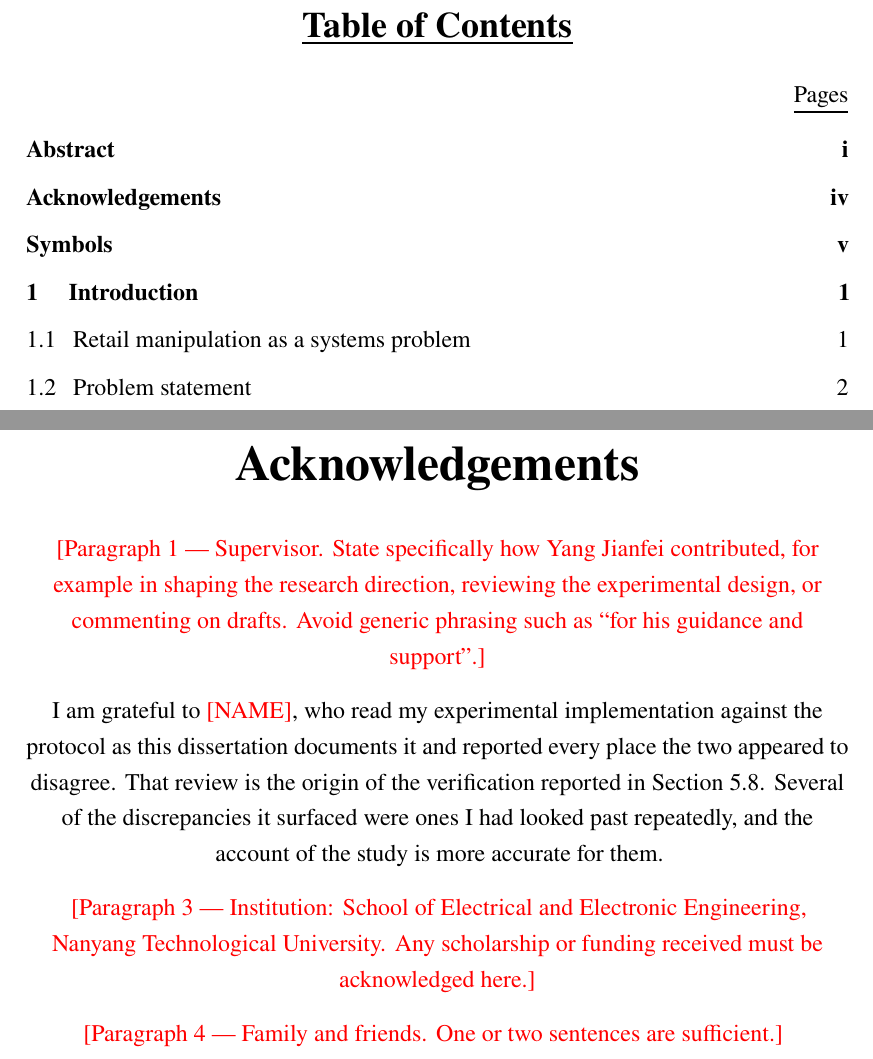
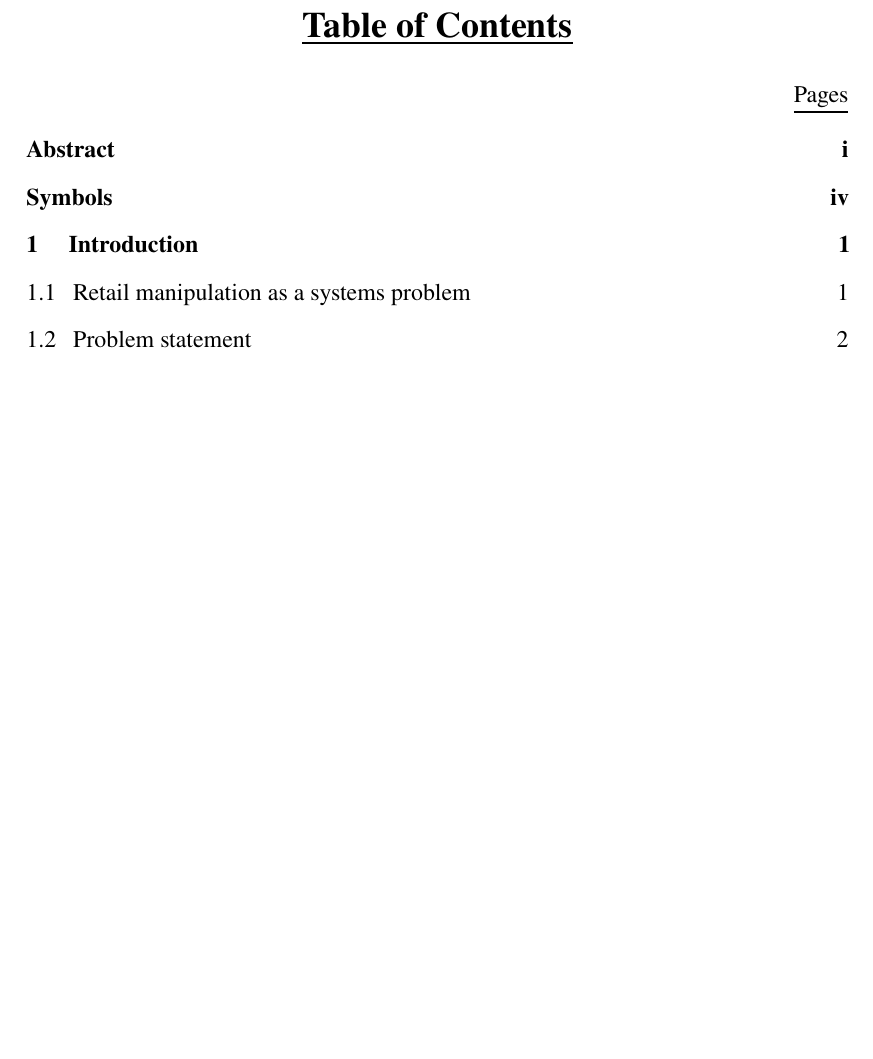
Before and after one commit to SaladMike/robobenchmart-dissertation, a LaTeX thesis (main.tex, which reads c-front-matter/acknowledgements.tex): two parts of pages 7 and 13 of 85 before the commit and part of page 7 of 84 after it, the two joined at a grey line, cut so that both start at the same text, the shorter picture padded with empty space. Compiled offline with pdfLaTeX.

Commit message:
Remove the acknowledgements page
Co-Authored-By: Claude Opus 5 <noreply@anthropic.com>

```diff
--- a/c-front-matter/acknowledgements.tex
+++ /dev/null
@@ -1,26 +0,0 @@
-\chapter*{Acknowledgements}
-\addcontentsline{toc}{chapter}{Acknowledgements}
-
-% ============================================================================
-% 请用自己的措辞替换下方占位段落。建议顺序：
-%   1) 导师  2) 其他学术/技术帮助  3) 机构与资助  4) 家人朋友
-% 全篇 150-250 词为宜。写完后删除这些占位段落。
-%
-% 注意：本文正文字体为 Times New Roman，不含汉字，
-%      占位文字必须用英文，否则 PDF 中会显示为空白。
-%      AI 工具的使用披露属于原创性声明（originality.tex）的范围，不写在致谢里。
-% ============================================================================
-
-\textcolor{red}{[Paragraph 1 --- Supervisor. State specifically how \SupervisorName{} contributed, for example in shaping the research direction, reviewing the experimental design, or commenting on drafts. Avoid generic phrasing such as ``for his guidance and support''.]}
-
-\vspace{0.5\baselineskip}
-
-I am grateful to \textcolor{red}{[NAME]}, who read my experimental implementation against the protocol as this dissertation documents it and reported every place the two appeared to disagree. That review is the origin of the verification reported in Section~\ref{sec:verification}. Several of the discrepancies it surfaced were ones I had looked past repeatedly, and the account of the study is more accurate for them.
-
-\vspace{0.5\baselineskip}
-
-\textcolor{red}{[Paragraph 3 --- Institution: \SchoolName{}, Nanyang Technological University. Any scholarship or funding received must be acknowledged here.]}
-
-\vspace{0.5\baselineskip}
-
-\textcolor{red}{[Paragraph 4 --- Family and friends. One or two sentences are sufficient.]}
```
Also changed, not shown: main.tex (+0 -1 lines).
